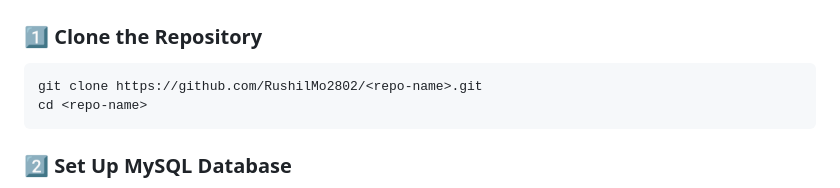
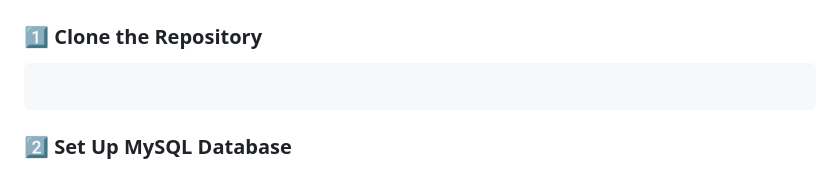
Before and after one commit to RushilMo2802/Inventory_management, a Markdown page: README.md, the part around the change. GitHub-like rendering.

````diff
--- a/README.md
+++ b/README.md
@@ -73,8 +73,7 @@ inventory-management/
 ### 1️⃣ Clone the Repository
 
 ```bash
-git clone https://github.com/RushilMo2802/<repo-name>.git
-cd <repo-name>
+
 ```
 
 ### 2️⃣ Set Up MySQL Database
````
